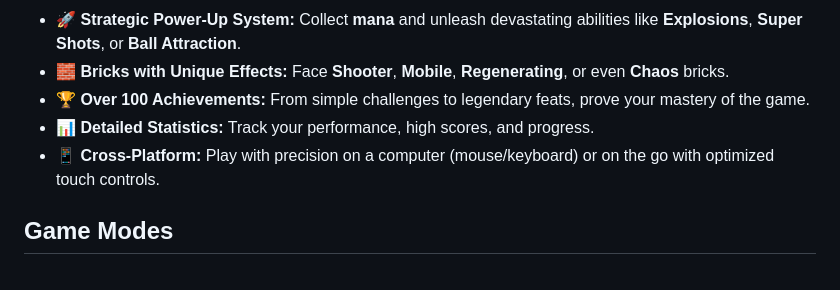
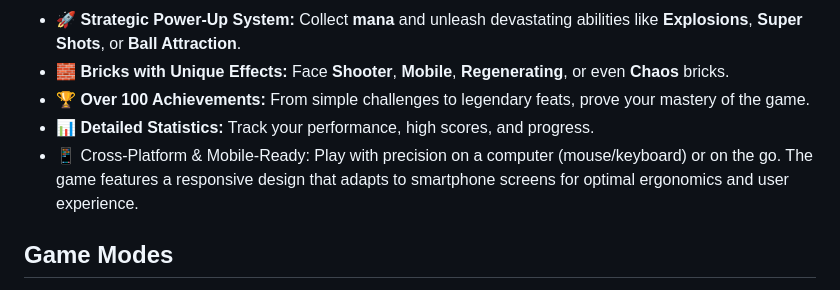
Before and after one commit to Hisammmmmmmm/gyro-bricks, a Markdown page: README.md, the part around the change. Drawn GitHub-style.

```diff
--- a/README.md
+++ b/README.md
@@ -37,7 +37,7 @@ This unique gameplay creates unpredictable trajectories, explosive chain reactio
 -   🧱 **Bricks with Unique Effects:** Face **Shooter**, **Mobile**, **Regenerating**, or even **Chaos** bricks.
 -   🏆 **Over 100 Achievements:** From simple challenges to legendary feats, prove your mastery of the game.
 -   📊 **Detailed Statistics:** Track your performance, high scores, and progress.
--   📱 **Cross-Platform:** Play with precision on a computer (mouse/keyboard) or on the go with optimized touch controls.
+-   📱 Cross-Platform & Mobile-Ready: Play with precision on a computer (mouse/keyboard) or on the go. The game features a responsive design that adapts to smartphone screens for optimal ergonomics and user experience.
 
 ## Game Modes
 
```
